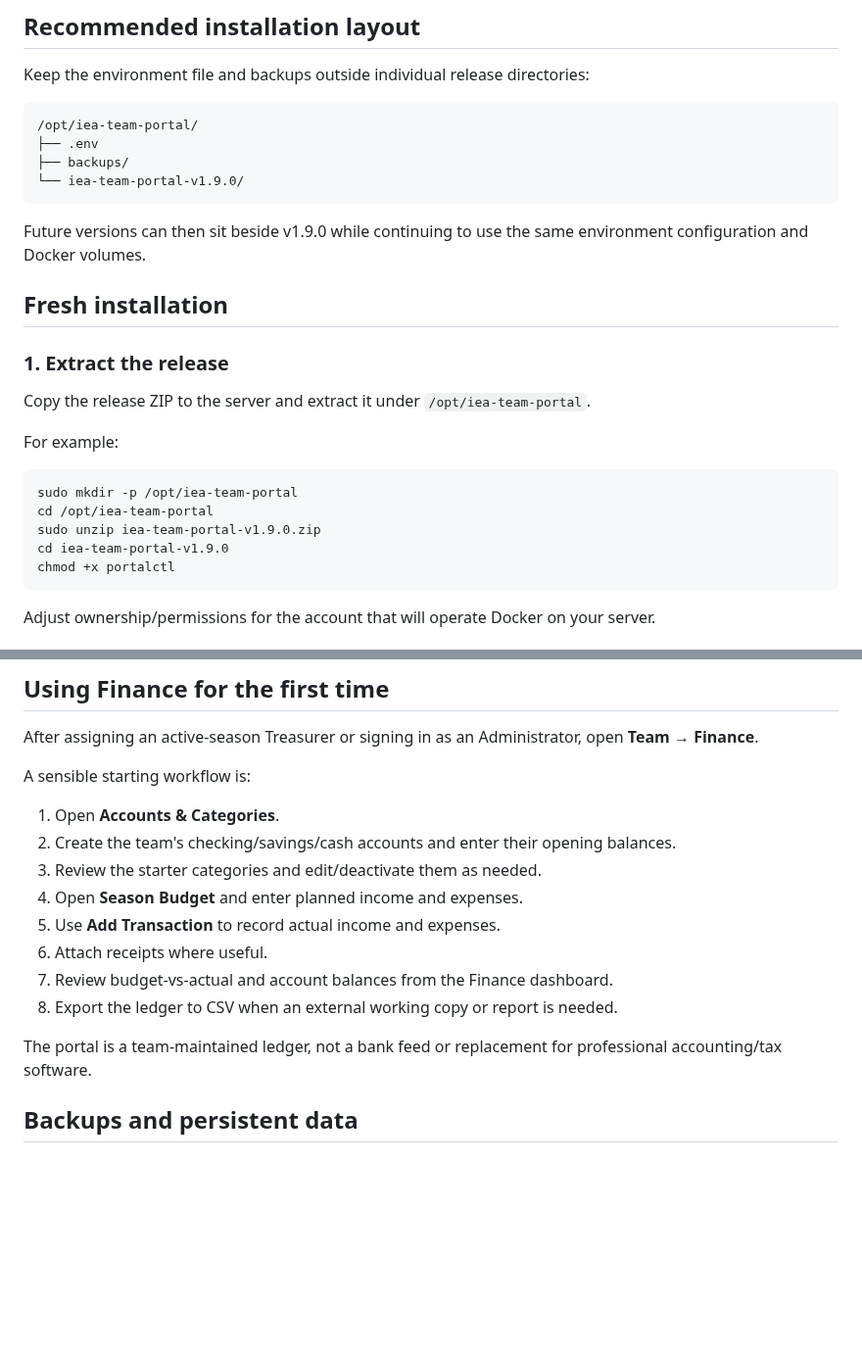
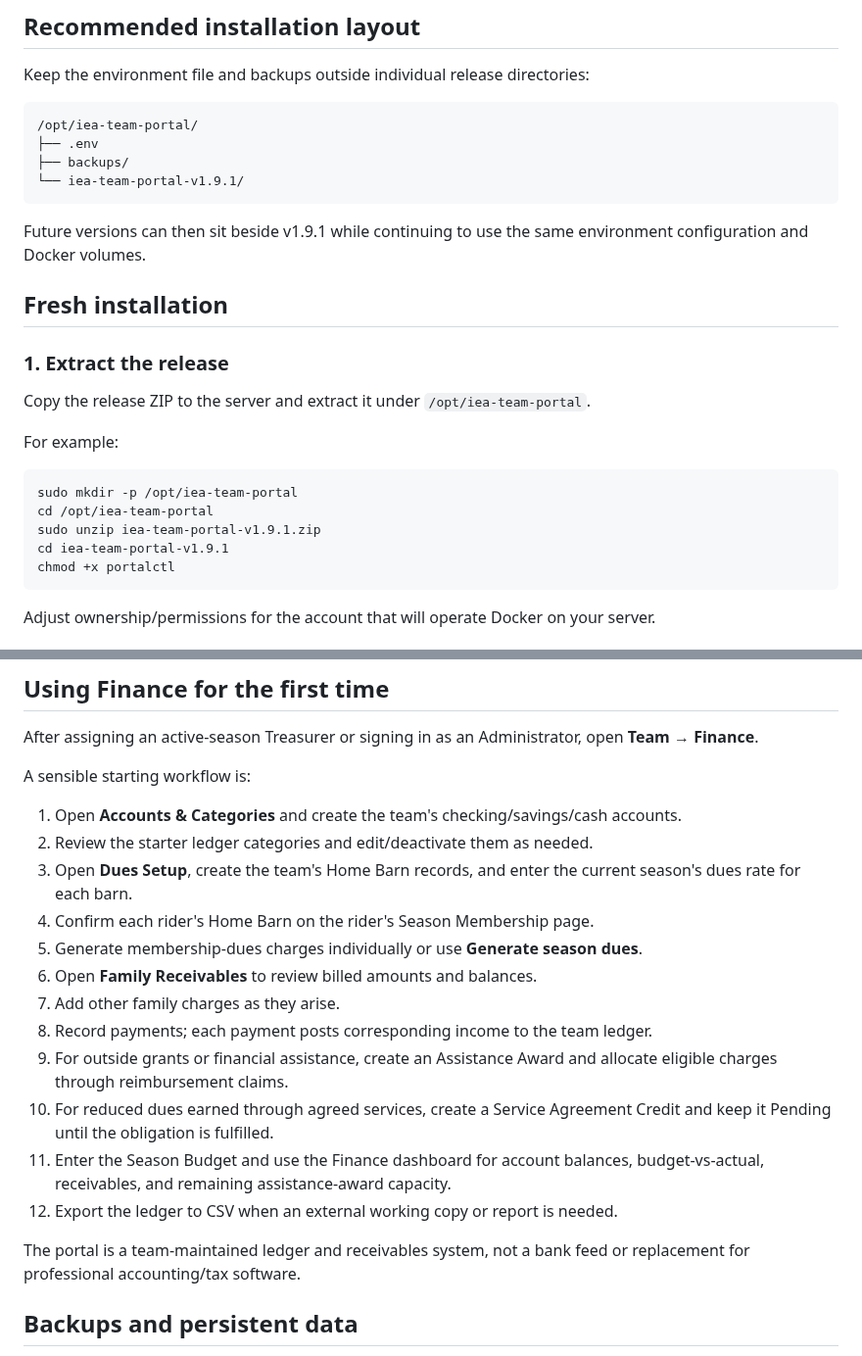
Before and after one commit to mcangeli/iea-team-portal, a Markdown page: README.md, 2 parts joined by grey strips. Shown at 98% size. Drawn GitHub-style; blank space fills up the shorter version.

````diff
--- a/README.md
+++ b/README.md
@@ -149,10 +168,10 @@ Keep the environment file and backups outside individual release directories:
 /opt/iea-team-portal/
 ├── .env
 ├── backups/
-└── iea-team-portal-v1.9.0/
+└── iea-team-portal-v1.9.1/
 ```
 
-Future versions can then sit beside v1.9.0 while continuing to use the same environment configuration and Docker volumes.
+Future versions can then sit beside v1.9.1 while continuing to use the same environment configuration and Docker volumes.
 
 ## Fresh installation
 
@@ -165,8 +184,8 @@ For example:
 ```bash
 sudo mkdir -p /opt/iea-team-portal
 cd /opt/iea-team-portal
-sudo unzip iea-team-portal-v1.9.0.zip
-cd iea-team-portal-v1.9.0
+sudo unzip iea-team-portal-v1.9.1.zip
+cd iea-team-portal-v1.9.1
 chmod +x portalctl
 ```
 
@@ -310,16 +329,20 @@ After assigning an active-season Treasurer or signing in as an Administrator, op
 
 A sensible starting workflow is:
 
-1. Open **Accounts & Categories**.
-2. Create the team's checking/savings/cash accounts and enter their opening balances.
-3. Review the starter categories and edit/deactivate them as needed.
-4. Open **Season Budget** and enter planned income and expenses.
-5. Use **Add Transaction** to record actual income and expenses.
-6. Attach receipts where useful.
-7. Review budget-vs-actual and account balances from the Finance dashboard.
-8. Export the ledger to CSV when an external working copy or report is needed.
+1. Open **Accounts & Categories** and create the team's checking/savings/cash accounts.
+2. Review the starter ledger categories and edit/deactivate them as needed.
+3. Open **Dues Setup**, create the team's Home Barn records, and enter the current season's dues rate for each barn.
+4. Confirm each rider's Home Barn on the rider's Season Membership page.
+5. Generate membership-dues charges individually or use **Generate season dues**.
+6. Open **Family Receivables** to review billed amounts and balances.
+7. Add other family charges as they arise.
+8. Record payments; each payment posts corresponding income to the team ledger.
+9. For outside grants or financial assistance, create an Assistance Award and allocate eligible charges through reimbursement claims.
+10. For reduced dues earned through agreed services, create a Service Agreement Credit and keep it Pending until the obligation is fulfilled.
+11. Enter the Season Budget and use the Finance dashboard for account balances, budget-vs-actual, receivables, and remaining assistance-award capacity.
+12. Export the ledger to CSV when an external working copy or report is needed.
 
-The portal is a team-maintained ledger, not a bank feed or replacement for professional accounting/tax software.
+The portal is a team-maintained ledger and receivables system, not a bank feed or replacement for professional accounting/tax software.
 
 ## Backups and persistent data
 
````
Also changed, not shown: other parts of README.md (+28 -9 lines), RELEASE_NOTES.md (+41 -0 lines).
